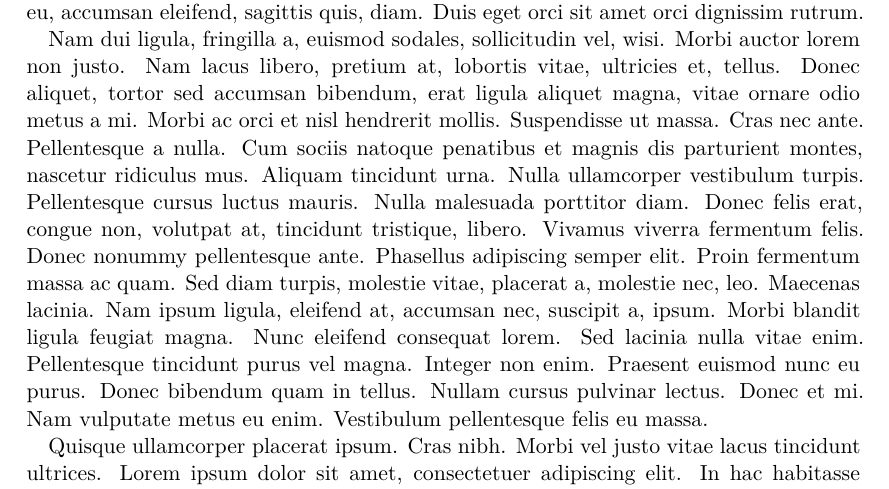
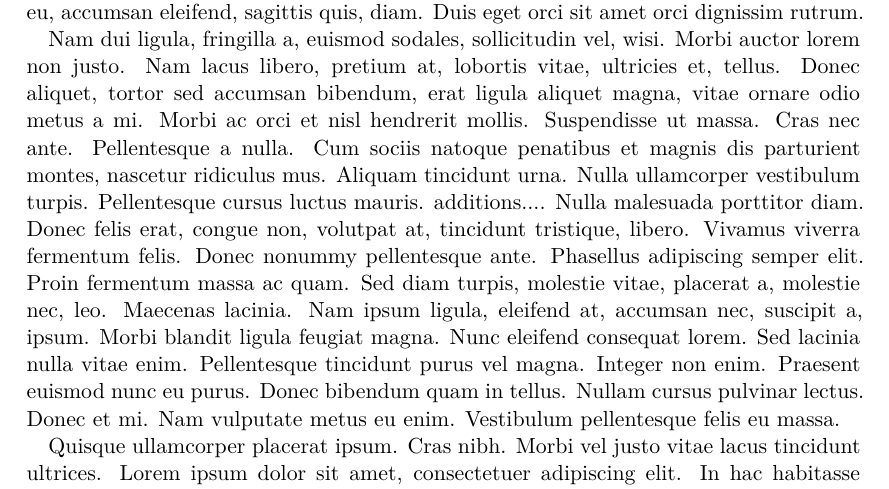
Before and after one commit to till-robert/latexdiff-test, a LaTeX document (main.tex): part of the page, cut so that both start at the same text. Compiled offline with XeLaTeX.

Commit message:
additions

```diff
--- a/main.tex
+++ b/main.tex
@@ -6,5 +6,6 @@
 \title{latexdiff-vc Test}
 \maketitle
 \lipsum[1-2]
+additions....
 \lipsum[3-4]
 \end{document}
```
